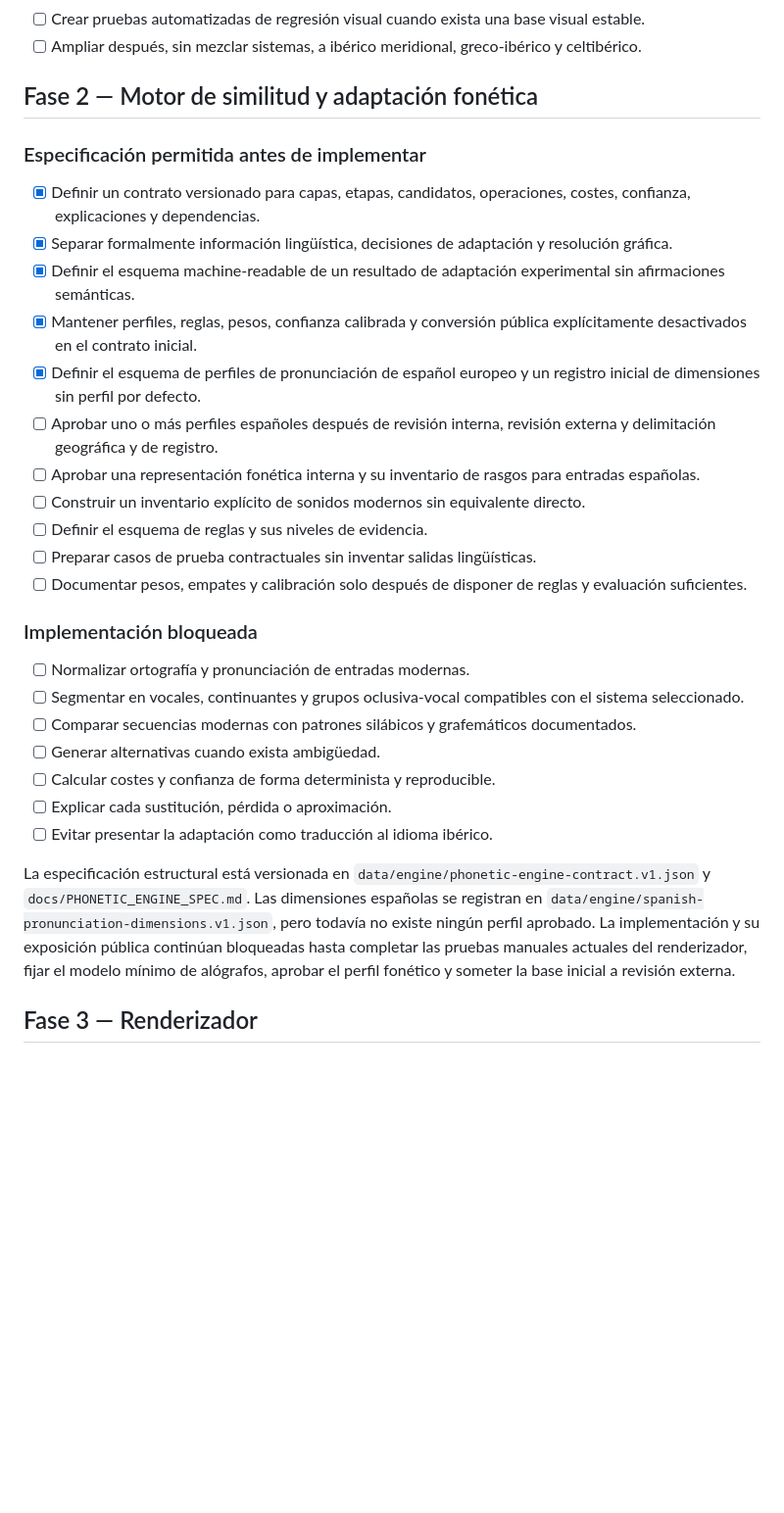
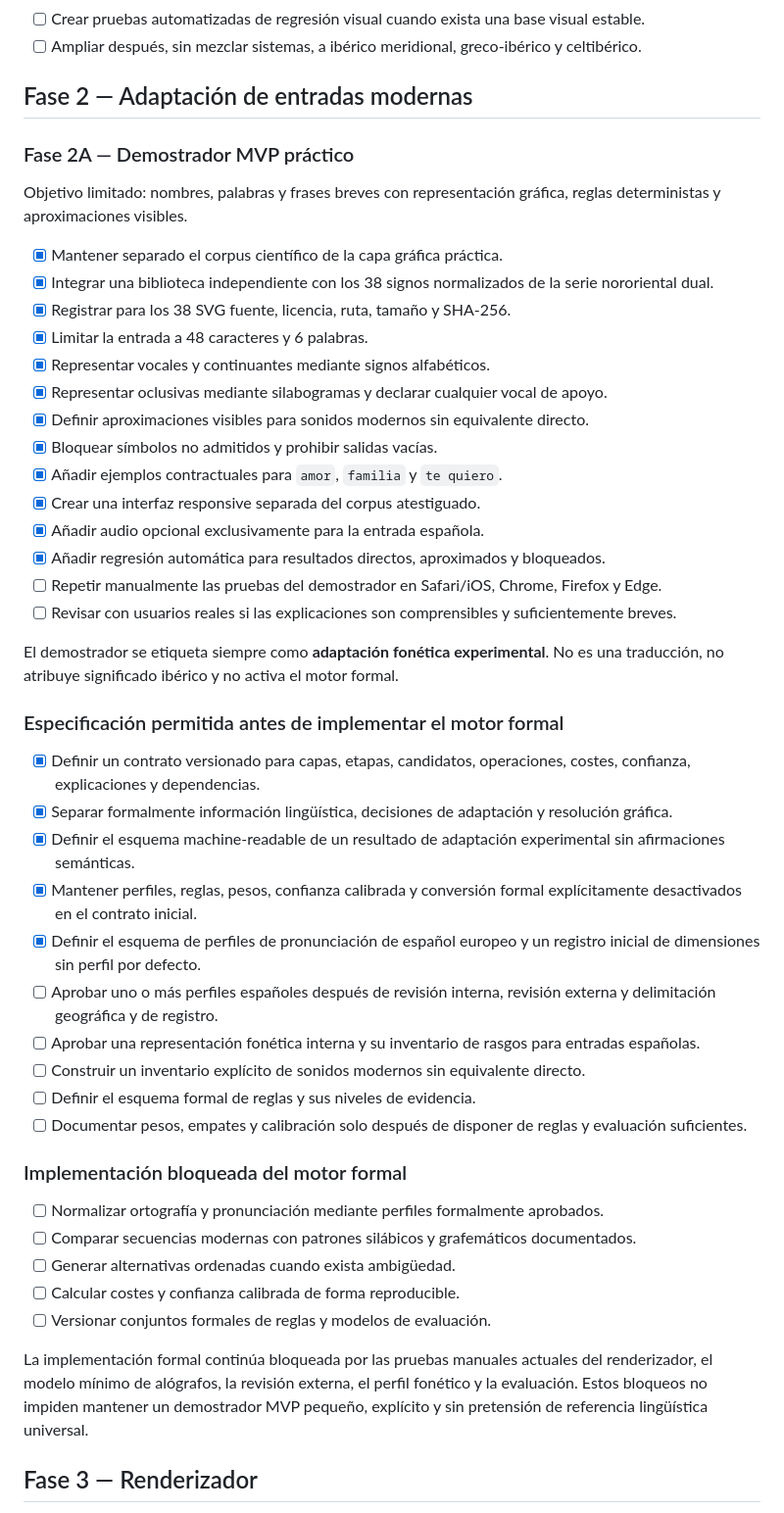
Before and after one commit to iberolab-es/IberoLab, a Markdown page: ROADMAP.md, the part around one of its changes. Shown at 98% size. Rendered like a GitHub page; blank space fills up the shorter version.

Commit message:
Separar el demostrador MVP del motor formal en la hoja de ruta

```diff
--- a/ROADMAP.md
+++ b/ROADMAP.md
@@ -40,33 +40,51 @@
 - [ ] Crear pruebas automatizadas de regresión visual cuando exista una base visual estable.
 - [ ] Ampliar después, sin mezclar sistemas, a ibérico meridional, greco-ibérico y celtibérico.
 
-## Fase 2 — Motor de similitud y adaptación fonética
+## Fase 2 — Adaptación de entradas modernas
 
-### Especificación permitida antes de implementar
+### Fase 2A — Demostrador MVP práctico
+
+Objetivo limitado: nombres, palabras y frases breves con representación gráfica, reglas deterministas y aproximaciones visibles.
+
+- [x] Mantener separado el corpus científico de la capa gráfica práctica.
+- [x] Integrar una biblioteca independiente con los 38 signos normalizados de la serie nororiental dual.
+- [x] Registrar para los 38 SVG fuente, licencia, ruta, tamaño y SHA-256.
+- [x] Limitar la entrada a 48 caracteres y 6 palabras.
+- [x] Representar vocales y continuantes mediante signos alfabéticos.
+- [x] Representar oclusivas mediante silabogramas y declarar cualquier vocal de apoyo.
+- [x] Definir aproximaciones visibles para sonidos modernos sin equivalente directo.
+- [x] Bloquear símbolos no admitidos y prohibir salidas vacías.
+- [x] Añadir ejemplos contractuales para `amor`, `familia` y `te quiero`.
+- [x] Crear una interfaz responsive separada del corpus atestiguado.
+- [x] Añadir audio opcional exclusivamente para la entrada española.
+- [x] Añadir regresión automática para resultados directos, aproximados y bloqueados.
+- [ ] Repetir manualmente las pruebas del demostrador en Safari/iOS, Chrome, Firefox y Edge.
+- [ ] Revisar con usuarios reales si las explicaciones son comprensibles y suficientemente breves.
+
+El demostrador se etiqueta siempre como **adaptación fonética experimental**. No es una traducción, no atribuye significado ibérico y no activa el motor formal.
+
+### Especificación permitida antes de implementar el motor formal
 
 - [x] Definir un contrato versionado para capas, etapas, candidatos, operaciones, costes, confianza, explicaciones y dependencias.
 - [x] Separar formalmente información lingüística, decisiones de adaptación y resolución gráfica.
 - [x] Definir el esquema machine-readable de un resultado de adaptación experimental sin afirmaciones semánticas.
-- [x] Mantener perfiles, reglas, pesos, confianza calibrada y conversión pública explícitamente desactivados en el contrato inicial.
+- [x] Mantener perfiles, reglas, pesos, confianza calibrada y conversión formal explícitamente desactivados en el contrato inicial.
 - [x] Definir el esquema de perfiles de pronunciación de español europeo y un registro inicial de dimensiones sin perfil por defecto.
 - [ ] Aprobar uno o más perfiles españoles después de revisión interna, revisión externa y delimitación geográfica y de registro.
 - [ ] Aprobar una representación fonética interna y su inventario de rasgos para entradas españolas.
 - [ ] Construir un inventario explícito de sonidos modernos sin equivalente directo.
-- [ ] Definir el esquema de reglas y sus niveles de evidencia.
-- [ ] Preparar casos de prueba contractuales sin inventar salidas lingüísticas.
+- [ ] Definir el esquema formal de reglas y sus niveles de evidencia.
 - [ ] Documentar pesos, empates y calibración solo después de disponer de reglas y evaluación suficientes.
 
-### Implementación bloqueada
+### Implementación bloqueada del motor formal
 
-- [ ] Normalizar ortografía y pronunciación de entradas modernas.
-- [ ] Segmentar en vocales, continuantes y grupos oclusiva-vocal compatibles con el sistema seleccionado.
+- [ ] Normalizar ortografía y pronunciación mediante perfiles formalmente aprobados.
 - [ ] Comparar secuencias modernas con patrones silábicos y grafemáticos documentados.
-- [ ] Generar alternativas cuando exista ambigüedad.
-- [ ] Calcular costes y confianza de forma determinista y reproducible.
-- [ ] Explicar cada sustitución, pérdida o aproximación.
-- [ ] Evitar presentar la adaptación como traducción al idioma ibérico.
+- [ ] Generar alternativas ordenadas cuando exista ambigüedad.
+- [ ] Calcular costes y confianza calibrada de forma reproducible.
+- [ ] Versionar conjuntos formales de reglas y modelos de evaluación.
 
-La especificación estructural está versionada en `data/engine/phonetic-engine-contract.v1.json` y `docs/PHONETIC_ENGINE_SPEC.md`. Las dimensiones españolas se registran en `data/engine/spanish-pronunciation-dimensions.v1.json`, pero todavía no existe ningún perfil aprobado. La implementación y su exposición pública continúan bloqueadas hasta completar las pruebas manuales actuales del renderizador, fijar el modelo mínimo de alógrafos, aprobar el perfil fonético y someter la base inicial a revisión externa.
+La implementación formal continúa bloqueada por las pruebas manuales actuales del renderizador, el modelo mínimo de alógrafos, la revisión externa, el perfil fonético y la evaluación. Estos bloqueos no impiden mantener un demostrador MVP pequeño, explícito y sin pretensión de referencia lingüística universal.
 
 ## Fase 3 — Renderizador
 
```
Also changed, not shown: other parts of ROADMAP.md (+13 -11 lines).
